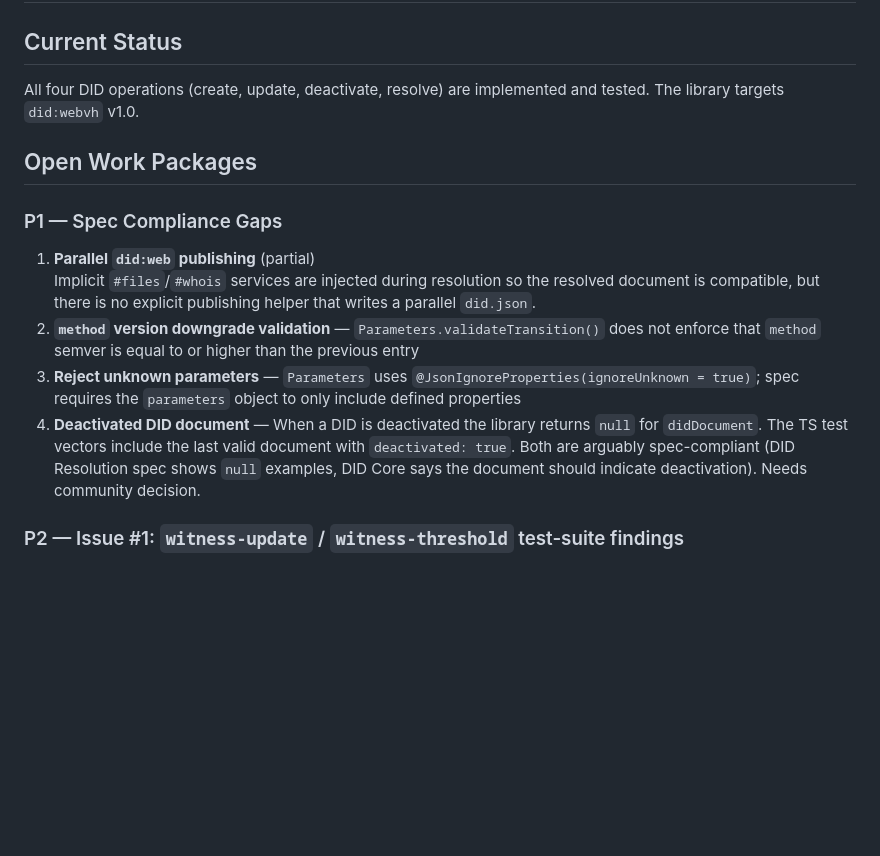
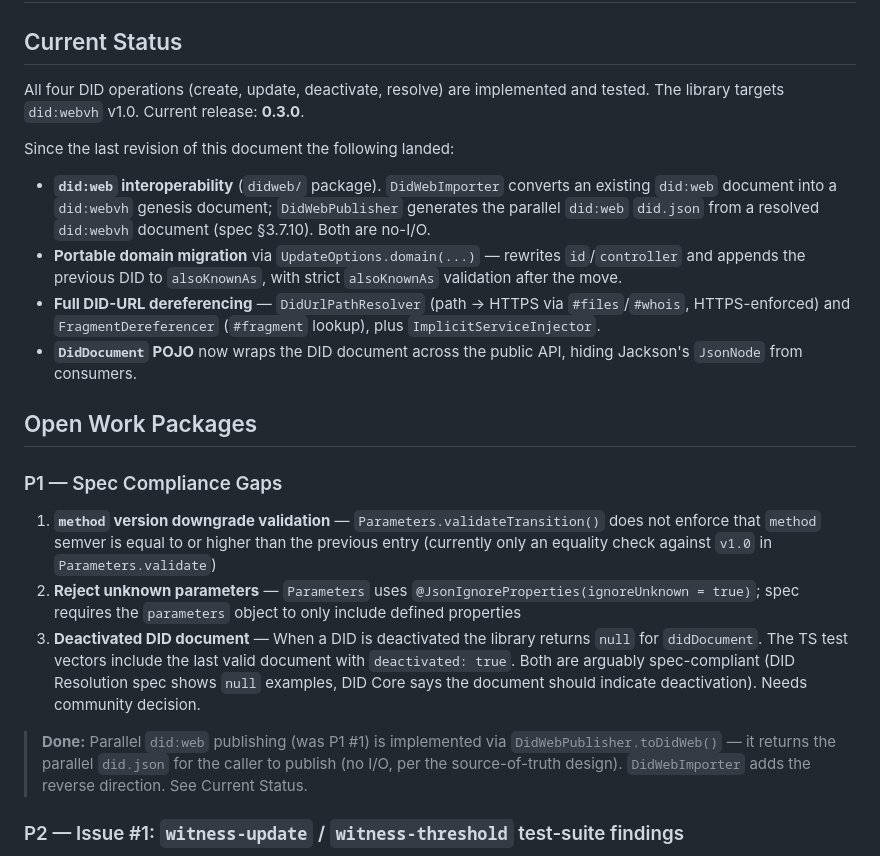
Before and after one commit to european-epc-competence-center/didwebvh, a Markdown page: docs/work.md, the part around the change. GitHub-like rendering; blank space fills up the shorter version.

```diff
--- a/docs/work.md
+++ b/docs/work.md
@@ -2,17 +2,24 @@
 
 ## Current Status
 
-All four DID operations (create, update, deactivate, resolve) are implemented and tested. The library targets `did:webvh` v1.0.
+All four DID operations (create, update, deactivate, resolve) are implemented and tested. The library targets `did:webvh` v1.0. Current release: **0.3.0**.
+
+Since the last revision of this document the following landed:
+
+- **`did:web` interoperability** (`didweb/` package). `DidWebImporter` converts an existing `did:web` document into a `did:webvh` genesis document; `DidWebPublisher` generates the parallel `did:web` `did.json` from a resolved `did:webvh` document (spec §3.7.10). Both are no-I/O.
+- **Portable domain migration** via `UpdateOptions.domain(...)` — rewrites `id`/`controller` and appends the previous DID to `alsoKnownAs`, with strict `alsoKnownAs` validation after the move.
+- **Full DID-URL dereferencing** — `DidUrlPathResolver` (path → HTTPS via `#files`/`#whois`, HTTPS-enforced) and `FragmentDereferencer` (`#fragment` lookup), plus `ImplicitServiceInjector`.
+- **`DidDocument` POJO** now wraps the DID document across the public API, hiding Jackson's `JsonNode` from consumers.
 
 ## Open Work Packages
 
 ### P1 — Spec Compliance Gaps
 
-1. **Parallel `did:web` publishing** (partial)
-   Implicit `#files`/`#whois` services are injected during resolution so the resolved document is compatible, but there is no explicit publishing helper that writes a parallel `did.json`.
-2. **`method` version downgrade validation** — `Parameters.validateTransition()` does not enforce that `method` semver is equal to or higher than the previous entry
-3. **Reject unknown parameters** — `Parameters` uses `@JsonIgnoreProperties(ignoreUnknown = true)`; spec requires the `parameters` object to only include defined properties
-4. **Deactivated DID document** — When a DID is deactivated the library returns `null` for `didDocument`. The TS test vectors include the last valid document with `deactivated: true`. Both are arguably spec-compliant (DID Resolution spec shows `null` examples, DID Core says the document should indicate deactivation). Needs community decision.
+1. **`method` version downgrade validation** — `Parameters.validateTransition()` does not enforce that `method` semver is equal to or higher than the previous entry (currently only an equality check against `v1.0` in `Parameters.validate`)
+2. **Reject unknown parameters** — `Parameters` uses `@JsonIgnoreProperties(ignoreUnknown = true)`; spec requires the `parameters` object to only include defined properties
+3. **Deactivated DID document** — When a DID is deactivated the library returns `null` for `didDocument`. The TS test vectors include the last valid document with `deactivated: true`. Both are arguably spec-compliant (DID Resolution spec shows `null` examples, DID Core says the document should indicate deactivation). Needs community decision.
+
+> **Done:** Parallel `did:web` publishing (was P1 #1) is implemented via `DidWebPublisher.toDidWeb()` — it returns the parallel `did.json` for the caller to publish (no I/O, per the source-of-truth design). `DidWebImporter` adds the reverse direction. See Current Status.
 
 ### P2 — Issue #1: `witness-update` / `witness-threshold` test-suite findings
 
```
Also changed, not shown: docs/library.md (+31 -9 lines).
